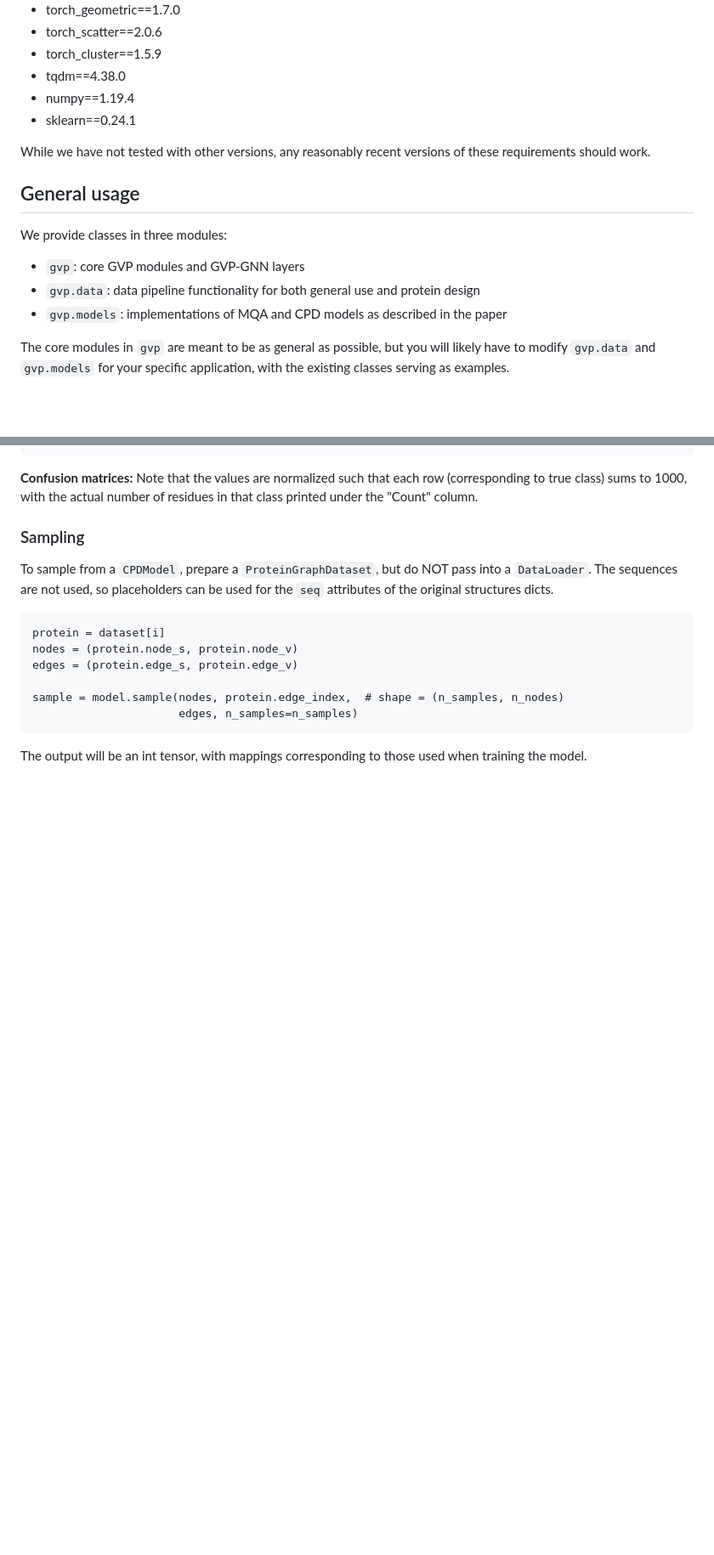
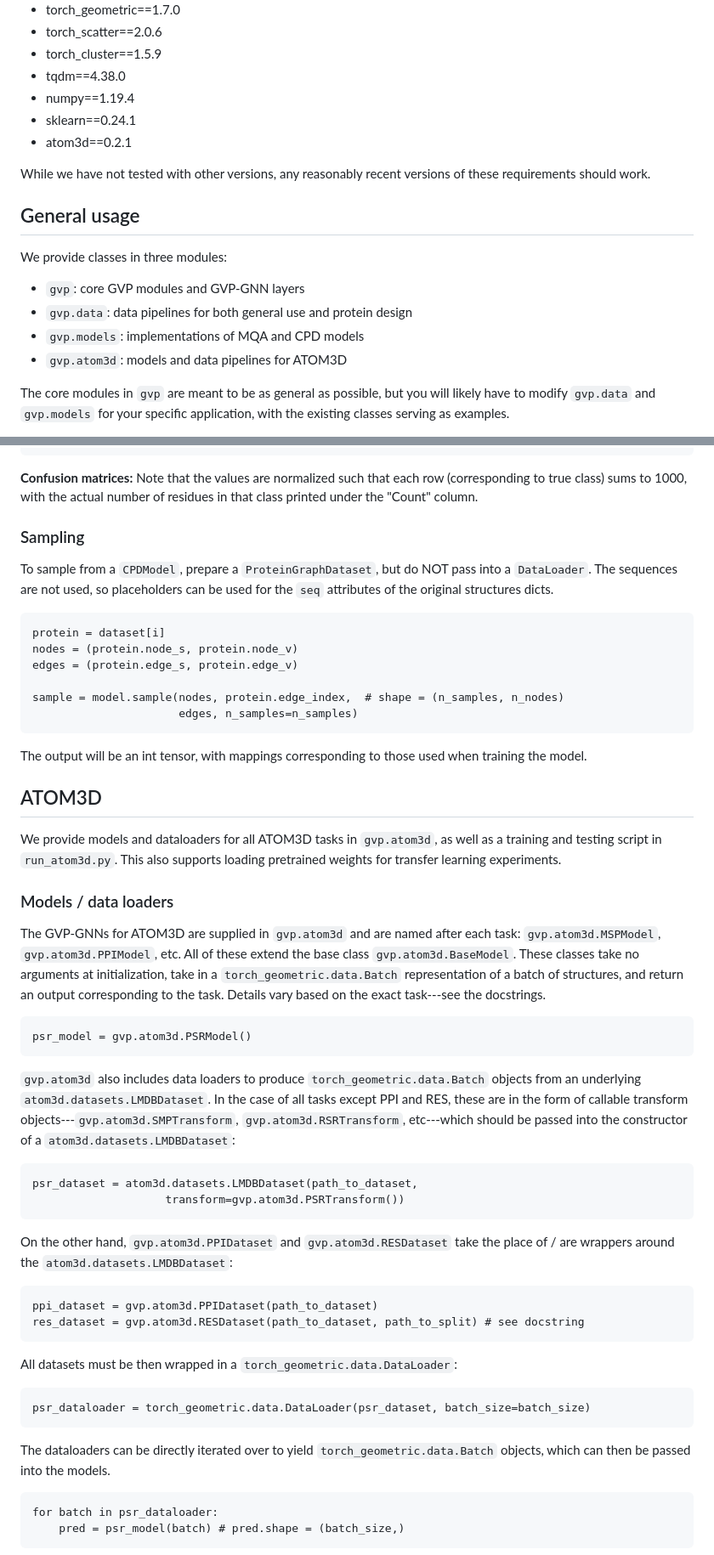
Before and after one commit to drorlab/gvp-pytorch, a Markdown page: README.md, 2 parts joined by grey strips. Shown at 85% size. GitHub-like rendering; blank space fills up the shorter version.

````diff
--- a/README.md
+++ b/README.md
@@ -20,6 +22,7 @@ This repository serves two purposes. If you would like to use the GVP architectu
 * tqdm==4.38.0
 * numpy==1.19.4
 * sklearn==0.24.1
+* atom3d==0.2.1
 
 While we have not tested with other versions, any reasonably recent versions of these requirements should work.
 
@@ -27,8 +30,9 @@ While we have not tested with other versions, any reasonably recent versions of
 
 We provide classes in three modules:
 * `gvp`: core GVP modules and GVP-GNN layers
-* `gvp.data`: data pipeline functionality for both general use and protein design
-* `gvp.models`: implementations of MQA and CPD models as described in the paper
+* `gvp.data`: data pipelines for both general use and protein design
+* `gvp.models`: implementations of MQA and CPD models
+* `gvp.atom3d`: models and data pipelines for ATOM3D
 
 The core modules in `gvp` are meant to be as general as possible, but you will likely have to modify `gvp.data` and `gvp.models` for your specific application, with the existing classes serving as examples.
 
@@ -204,3 +215,31 @@ sample = model.sample(nodes, protein.edge_index,  # shape = (n_samples, n_nodes)
 ```
 The output will be an int tensor, with mappings corresponding to those used when training the model.
 
+## ATOM3D
+We provide models and dataloaders for all ATOM3D tasks in `gvp.atom3d`, as well as a training and testing script in `run_atom3d.py`. This also supports loading pretrained weights for transfer learning experiments.
+
+### Models / data loaders
+The GVP-GNNs for ATOM3D are supplied in `gvp.atom3d` and are named after each task: `gvp.atom3d.MSPModel`, `gvp.atom3d.PPIModel`, etc. All of these extend the base class `gvp.atom3d.BaseModel`. These classes take no arguments at initialization, take in a `torch_geometric.data.Batch` representation of a batch of structures, and return an output corresponding to the task. Details vary based on the exact task---see the docstrings.
+```
+psr_model = gvp.atom3d.PSRModel()
+```
+`gvp.atom3d` also includes data loaders to produce `torch_geometric.data.Batch` objects from an underlying `atom3d.datasets.LMDBDataset`.  In the case of all tasks except PPI and RES, these are in the form of callable transform objects---`gvp.atom3d.SMPTransform`, `gvp.atom3d.RSRTransform`, etc---which should be passed into the constructor of a `atom3d.datasets.LMDBDataset`:
+```
+psr_dataset = atom3d.datasets.LMDBDataset(path_to_dataset,
+                    transform=gvp.atom3d.PSRTransform())
+```
+On the other hand, `gvp.atom3d.PPIDataset` and `gvp.atom3d.RESDataset` take the place of / are wrappers around the `atom3d.datasets.LMDBDataset`:
+```
+ppi_dataset = gvp.atom3d.PPIDataset(path_to_dataset)
+res_dataset = gvp.atom3d.RESDataset(path_to_dataset, path_to_split) # see docstring
+```
+All datasets must be then wrapped in a `torch_geometric.data.DataLoader`:
+```
+psr_dataloader = torch_geometric.data.DataLoader(psr_dataset, batch_size=batch_size)
+```
+The dataloaders can be directly iterated over to yield `torch_geometric.data.Batch` objects, which can then be passed into the models.
+```
+for batch in psr_dataloader:
+    pred = psr_model(batch) # pred.shape = (batch_size,)
+```
+
````
Also changed, not shown: other parts of README.md (+61 -3 lines), schematic.png, 5 other files.
